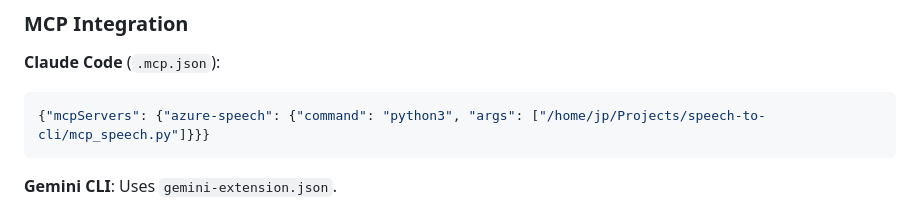
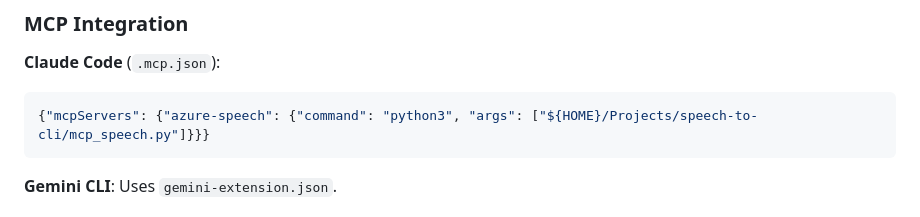
Before and after one commit to jphein/speech-to-cli, a Markdown page: CLAUDE.md, the part around the change. Drawn GitHub-style.

Commit message:
docs: drop the maintainer's home path from the .mcp.json example
Public repo; the MCP example carried an absolute /home/<user>/... path.
${HOME} is used because Claude Code expands ${VAR} in .mcp.json args,
where a bare ~ is not expanded.

Closes #22

````diff
--- a/CLAUDE.md
+++ b/CLAUDE.md
@@ -37,7 +37,7 @@ SPEECH_DEBUG=1 python3 mcp_speech.py && tail -f /tmp/speech-debug.log
 
 **Claude Code** (`.mcp.json`):
 ```json
-{"mcpServers": {"azure-speech": {"command": "python3", "args": ["/home/jp/Projects/speech-to-cli/mcp_speech.py"]}}}
+{"mcpServers": {"azure-speech": {"command": "python3", "args": ["${HOME}/Projects/speech-to-cli/mcp_speech.py"]}}}
 ```
 
 **Gemini CLI**: Uses `gemini-extension.json`.
````
